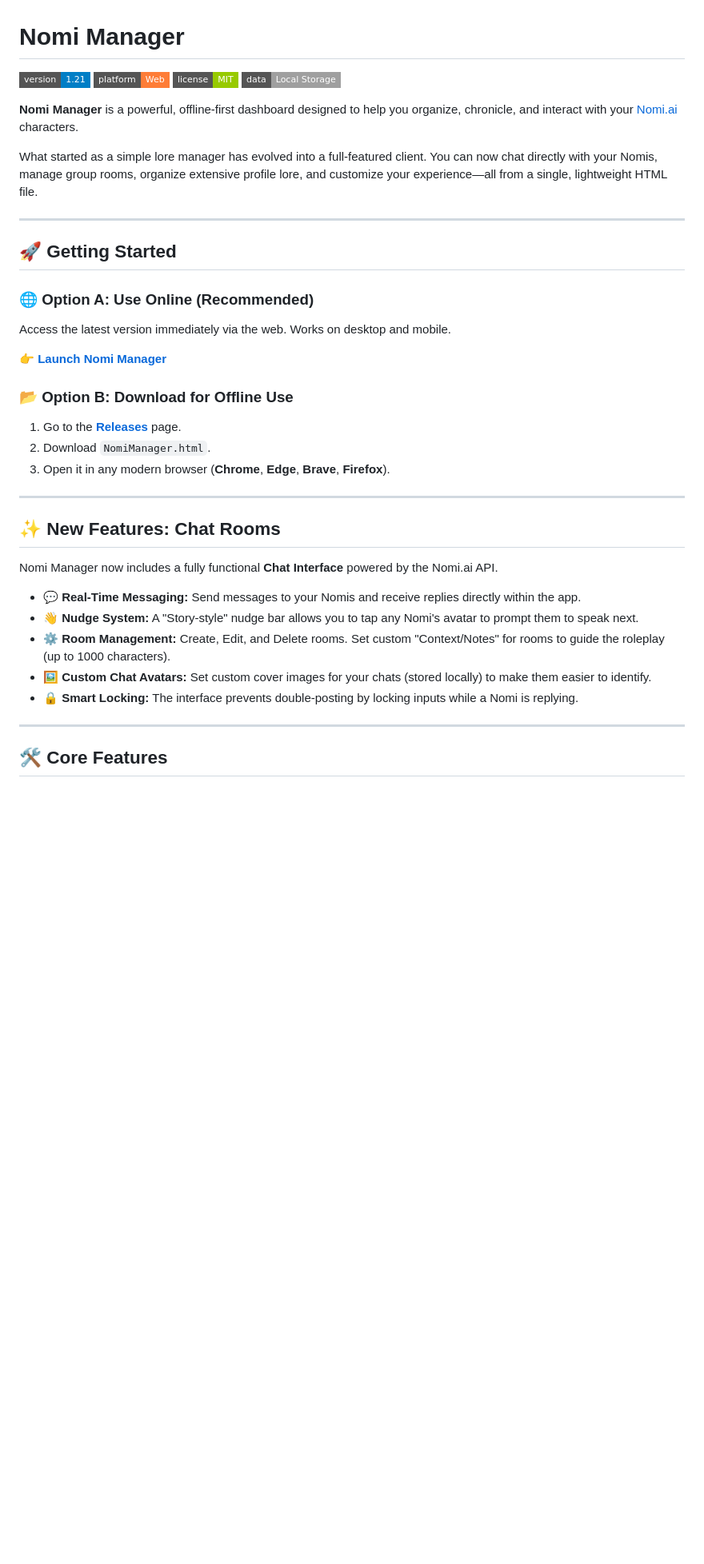
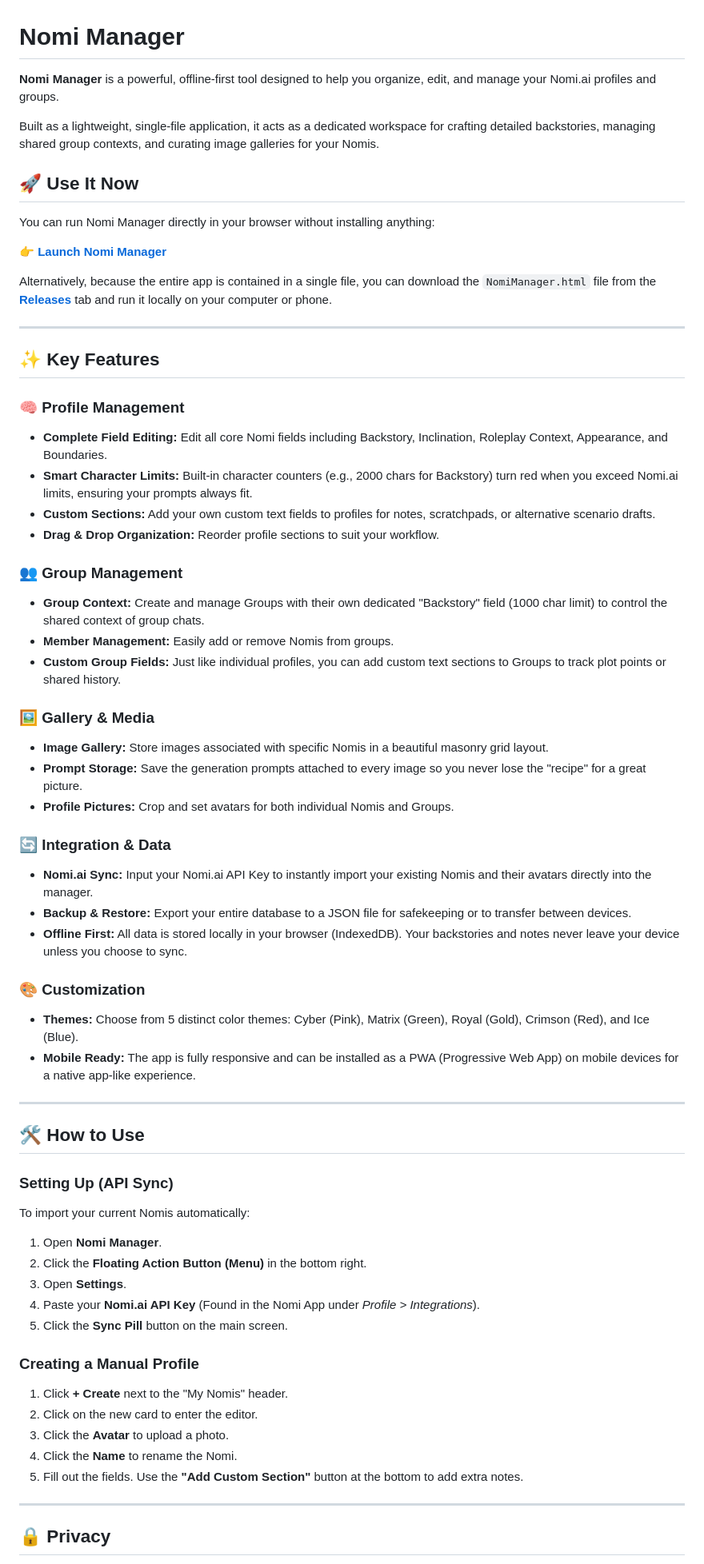
Before and after one commit to nick3335/Nomi-Manager, a Markdown page: README.md, the part around one of its changes. Shown at 80% size. GitHub-like rendering; badges without logos; blank space fills up the shorter version.

Commit message:
Revise README for clarity and feature updates
Updated README to reflect new features and improvements.

```diff
--- a/README.md
+++ b/README.md
@@ -1,41 +1,66 @@
 # Nomi Manager
 
-![Version](https://img.shields.io/badge/version-1.21-blue.svg?style=flat-square)
-![Platform](https://img.shields.io/badge/platform-Web-orange.svg?style=flat-square)
-![License](https://img.shields.io/badge/license-MIT-green.svg?style=flat-square)
-![Data](https://img.shields.io/badge/data-Local%20Storage-lightgrey.svg?style=flat-square)
+**Nomi Manager** is a powerful, offline-first tool designed to help you organize, edit, and manage your Nomi.ai profiles and groups.
 
-**Nomi Manager** is a powerful, offline-first dashboard designed to help you organize, chronicle, and interact with your [Nomi.ai](https://nomi.ai/) characters.
+Built as a lightweight, single-file application, it acts as a dedicated workspace for crafting detailed backstories, managing shared group contexts, and curating image galleries for your Nomis.
 
-What started as a simple lore manager has evolved into a full-featured client. You can now chat directly with your Nomis, manage group rooms, organize extensive profile lore, and customize your experience—all from a single, lightweight HTML file.
+## 🚀 Use It Now
+
+You can run Nomi Manager directly in your browser without installing anything:
+
+👉 **[Launch Nomi Manager](https://nick3335.github.io/Nomi-Manager/)**
+
+Alternatively, because the entire app is contained in a single file, you can download the `NomiManager.html` file from the **[Releases](../../releases)** tab and run it locally on your computer or phone.
 
 ---
 
-## 🚀 Getting Started
+## ✨ Key Features
 
-### 🌐 Option A: Use Online (Recommended)
-Access the latest version immediately via the web. Works on desktop and mobile.
+### 🧠 Profile Management
+* **Complete Field Editing:** Edit all core Nomi fields including Backstory, Inclination, Roleplay Context, Appearance, and Boundaries.
+* **Smart Character Limits:** Built-in character counters (e.g., 2000 chars for Backstory) turn red when you exceed Nomi.ai limits, ensuring your prompts always fit.
+* **Custom Sections:** Add your own custom text fields to profiles for notes, scratchpads, or alternative scenario drafts.
+* **Drag & Drop Organization:** Reorder profile sections to suit your workflow.
 
-👉 **[Launch Nomi Manager](https://nick3335.github.io/Nomi-Manager/)**
+### 👥 Group Management
+* **Group Context:** Create and manage Groups with their own dedicated "Backstory" field (1000 char limit) to control the shared context of group chats.
+* **Member Management:** Easily add or remove Nomis from groups.
+* **Custom Group Fields:** Just like individual profiles, you can add custom text sections to Groups to track plot points or shared history.
 
-### 📂 Option B: Download for Offline Use
-1. Go to the **[Releases](../../releases)** page.
-2. Download `NomiManager.html`.
-3. Open it in any modern browser (**Chrome**, **Edge**, **Brave**, **Firefox**).
+### 🖼️ Gallery & Media
+* **Image Gallery:** Store images associated with specific Nomis in a beautiful masonry grid layout.
+* **Prompt Storage:** Save the generation prompts attached to every image so you never lose the "recipe" for a great picture.
+* **Profile Pictures:** Crop and set avatars for both individual Nomis and Groups.
+
+### 🔄 Integration & Data
+* **Nomi.ai Sync:** Input your Nomi.ai API Key to instantly import your existing Nomis and their avatars directly into the manager.
+* **Backup & Restore:** Export your entire database to a JSON file for safekeeping or to transfer between devices.
+* **Offline First:** All data is stored locally in your browser (IndexedDB). Your backstories and notes never leave your device unless you choose to sync.
+
+### 🎨 Customization
+* **Themes:** Choose from 5 distinct color themes: Cyber (Pink), Matrix (Green), Royal (Gold), Crimson (Red), and Ice (Blue).
+* **Mobile Ready:** The app is fully responsive and can be installed as a PWA (Progressive Web App) on mobile devices for a native app-like experience.
 
 ---
 
-## ✨ New Features: Chat Rooms
+## 🛠️ How to Use
 
-Nomi Manager now includes a fully functional **Chat Interface** powered by the Nomi.ai API.
+### Setting Up (API Sync)
+To import your current Nomis automatically:
+1. Open **Nomi Manager**.
+2. Click the **Floating Action Button (Menu)** in the bottom right.
+3. Open **Settings**.
+4. Paste your **Nomi.ai API Key** (Found in the Nomi App under *Profile > Integrations*).
+5. Click the **Sync Pill** button on the main screen.
 
-* **💬 Real-Time Messaging:** Send messages to your Nomis and receive replies directly within the app.
-* **👋 Nudge System:** A "Story-style" nudge bar allows you to tap any Nomi's avatar to prompt them to speak next.
-* **⚙️ Room Management:** Create, Edit, and Delete rooms. Set custom "Context/Notes" for rooms to guide the roleplay (up to 1000 characters).
-* **🖼️ Custom Chat Avatars:** Set custom cover images for your chats (stored locally) to make them easier to identify.
-* **🔒 Smart Locking:** The interface prevents double-posting by locking inputs while a Nomi is replying.
+### Creating a Manual Profile
+1. Click **+ Create** next to the "My Nomis" header.
+2. Click on the new card to enter the editor.
+3. Click the **Avatar** to upload a photo.
+4. Click the **Name** to rename the Nomi.
+5. Fill out the fields. Use the **"Add Custom Section"** button at the bottom to add extra notes.
 
 ---
 
-## 🛠️ Core Features
+## 🔒 Privacy
 
```
Also changed, not shown: other parts of README.md (+6 -46 lines).
